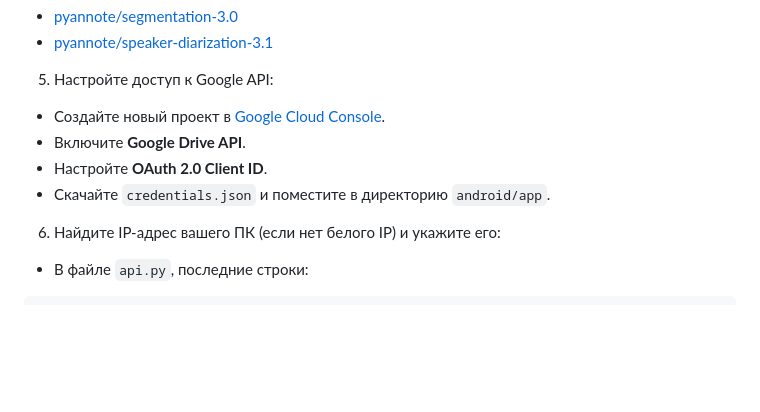
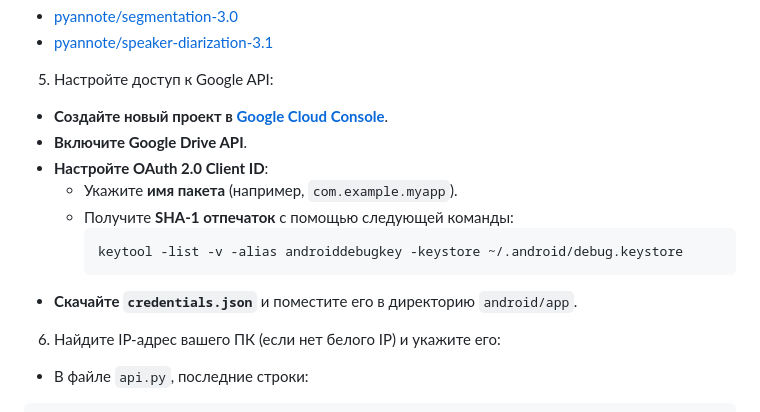
Before and after one commit to GigaGitCoder/GigaSecretary, a Markdown page: README.md, the part around the change printed below. Drawn GitHub-style; blank space fills up the shorter version.

````diff
--- a/README.md
+++ b/README.md
@@ -50,10 +54,15 @@ HF_TOKEN=ваш_токен_от_huggingface
 - [pyannote/speaker-diarization-3.1](https://huggingface.co/pyannote/speaker-diarization-3.1)
 
 5. Настройте доступ к Google API:
-- Создайте новый проект в [Google Cloud Console](https://console.cloud.google.com/).
-- Включите **Google Drive API**.
-- Настройте **OAuth 2.0 Client ID**.
-- Скачайте `credentials.json` и поместите в директорию `android/app`.
+- **Создайте новый проект в [Google Cloud Console](https://console.cloud.google.com/)**.
+- **Включите Google Drive API**.
+- **Настройте OAuth 2.0 Client ID**:
+   - Укажите **имя пакета** (например, `com.example.myapp`).
+   - Получите **SHA-1 отпечаток** с помощью следующей команды:
+     ```bash
+     keytool -list -v -alias androiddebugkey -keystore ~/.android/debug.keystore
+     ```
+- **Скачайте `credentials.json`** и поместите его в директорию `android/app`.
 
 6. Найдите IP-адрес вашего ПК (если нет белого IP) и укажите его:
 - В файле `api.py`, последние строки:
````
Also changed, not shown: other parts of README.md (+5 -1 lines).
